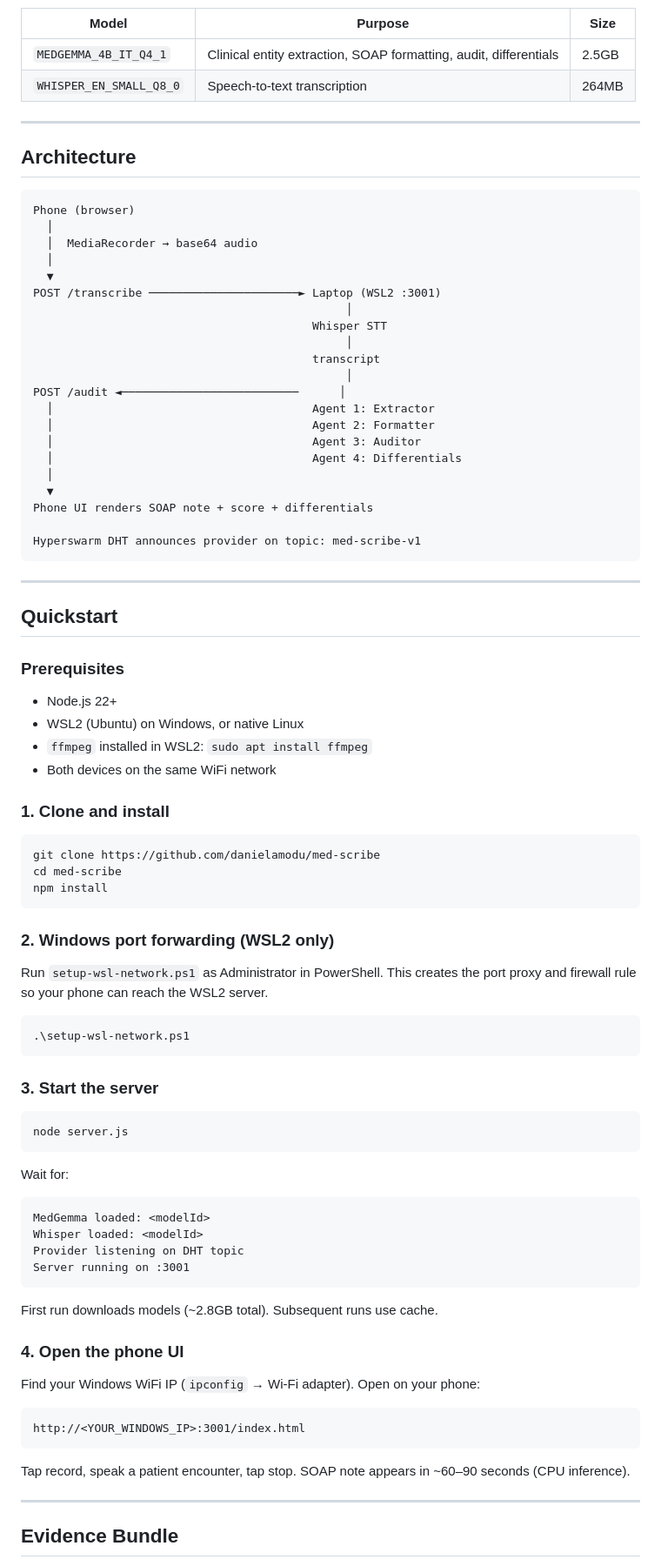
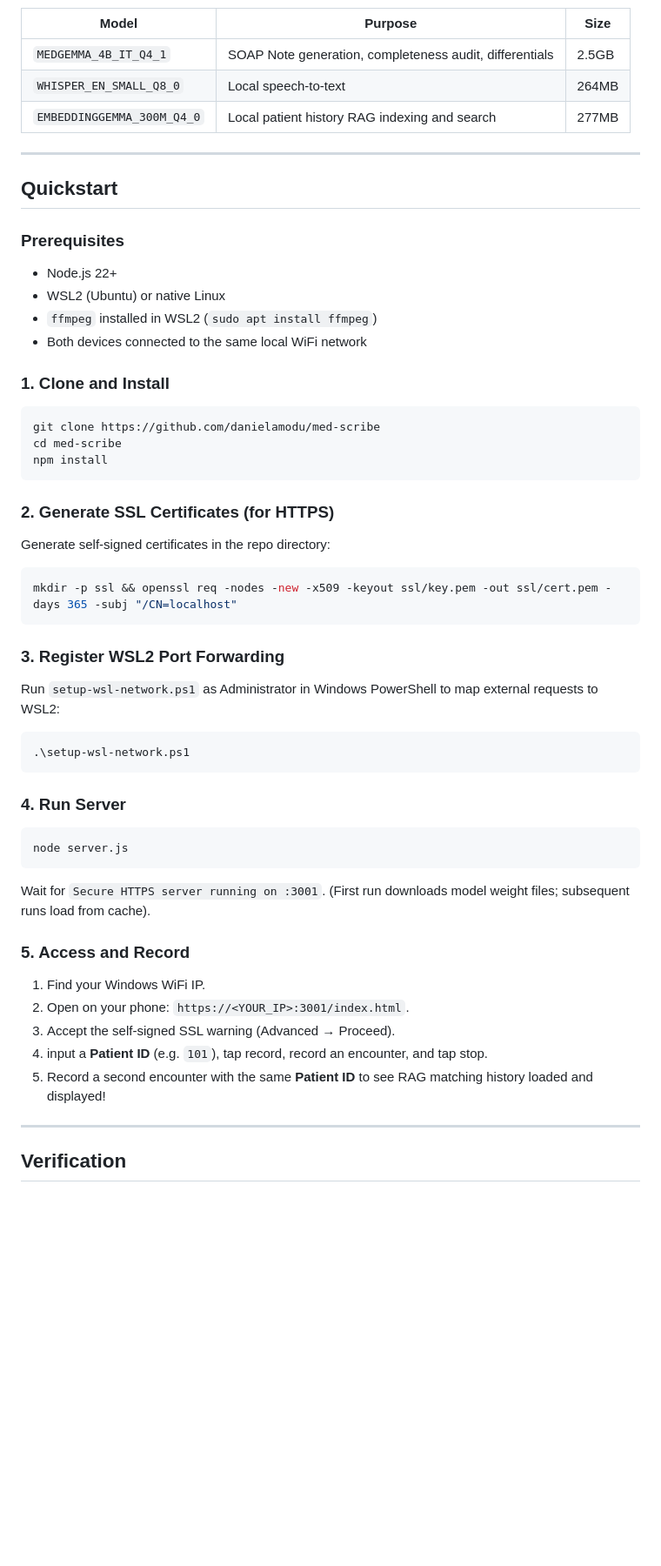
Before and after one commit to danielamodu/med-scribe, a Markdown page: README.md, the part around one of its changes. Shown at 87% size. GitHub-like rendering; blank space fills up the shorter version.

````diff
--- a/README.md
+++ b/README.md
@@ -45,91 +68,53 @@ Both devices on the same local network. Internet not required after initial mode
 
 | Model | Purpose | Size |
 |-------|---------|------|
-| `MEDGEMMA_4B_IT_Q4_1` | Clinical entity extraction, SOAP formatting, audit, differentials | 2.5GB |
-| `WHISPER_EN_SMALL_Q8_0` | Speech-to-text transcription | 264MB |
-
----
-
-## Architecture
-
-```
-Phone (browser)
-  │
-  │  MediaRecorder → base64 audio
-  │
-  ▼
-POST /transcribe ──────────────────────► Laptop (WSL2 :3001)
-                                              │
-                                         Whisper STT
-                                              │
-                                         transcript
-                                              │
-POST /audit ◄──────────────────────────      │
-  │                                      Agent 1: Extractor
-  │                                      Agent 2: Formatter
-  │                                      Agent 3: Auditor
-  │                                      Agent 4: Differentials
-  │
-  ▼
-Phone UI renders SOAP note + score + differentials
-
-Hyperswarm DHT announces provider on topic: med-scribe-v1
-```
+| `MEDGEMMA_4B_IT_Q4_1` | SOAP Note generation, completeness audit, differentials | 2.5GB |
+| `WHISPER_EN_SMALL_Q8_0` | Local speech-to-text | 264MB |
+| `EMBEDDINGGEMMA_300M_Q4_0`| Local patient history RAG indexing and search | 277MB |
 
 ---
 
 ## Quickstart
 
 ### Prerequisites
+- Node.js 22+
+- WSL2 (Ubuntu) or native Linux
+- `ffmpeg` installed in WSL2 (`sudo apt install ffmpeg`)
+- Both devices connected to the same local WiFi network
 
-- Node.js 22+
-- WSL2 (Ubuntu) on Windows, or native Linux
-- `ffmpeg` installed in WSL2: `sudo apt install ffmpeg`
-- Both devices on the same WiFi network
-
-### 1. Clone and install
-
+### 1. Clone and Install
 ```bash
 git clone https://github.com/danielamodu/med-scribe
 cd med-scribe
 npm install
 ```
 
-### 2. Windows port forwarding (WSL2 only)
+### 2. Generate SSL Certificates (for HTTPS)
+Generate self-signed certificates in the repo directory:
+```bash
+mkdir -p ssl && openssl req -nodes -new -x509 -keyout ssl/key.pem -out ssl/cert.pem -days 365 -subj "/CN=localhost"
+```
 
-Run `setup-wsl-network.ps1` as Administrator in PowerShell. This creates the port proxy and firewall rule so your phone can reach the WSL2 server.
-
+### 3. Register WSL2 Port Forwarding
+Run `setup-wsl-network.ps1` as Administrator in Windows PowerShell to map external requests to WSL2:
 ```powershell
 .\setup-wsl-network.ps1
 ```
 
-### 3. Start the server
-
+### 4. Run Server
 ```bash
 node server.js
 ```
+Wait for `Secure HTTPS server running on :3001`. (First run downloads model weight files; subsequent runs load from cache).
 
-Wait for:
-```
-MedGemma loaded: <modelId>
-Whisper loaded: <modelId>
-Provider listening on DHT topic
-Server running on :3001
-```
-
-First run downloads models (~2.8GB total). Subsequent runs use cache.
-
-### 4. Open the phone UI
-
-Find your Windows WiFi IP (`ipconfig` → Wi-Fi adapter). Open on your phone:
-
-```
-http://<YOUR_WINDOWS_IP>:3001/index.html
-```
-
-Tap record, speak a patient encounter, tap stop. SOAP note appears in ~60–90 seconds (CPU inference).
+### 5. Access and Record
+1. Find your Windows WiFi IP.
+2. Open on your phone: `https://<YOUR_IP>:3001/index.html`.
+3. Accept the self-signed SSL warning (Advanced → Proceed).
+4. input a **Patient ID** (e.g. `101`), tap record, record an encounter, and tap stop.
+5. Record a second encounter with the same **Patient ID** to see RAG matching history loaded and displayed!
 
 ---
 
-## Evidence Bundle
+## Verification
 
````
Also changed, not shown: other parts of README.md (+62 -77 lines).
